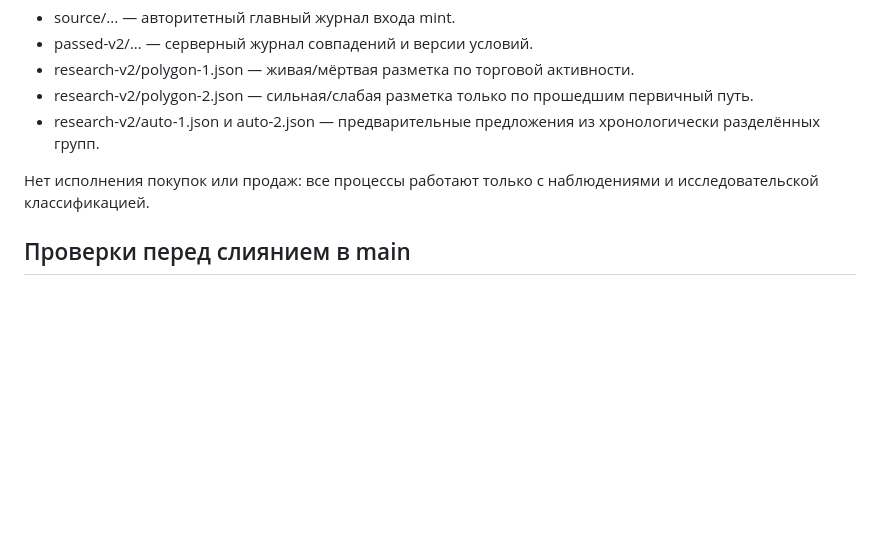
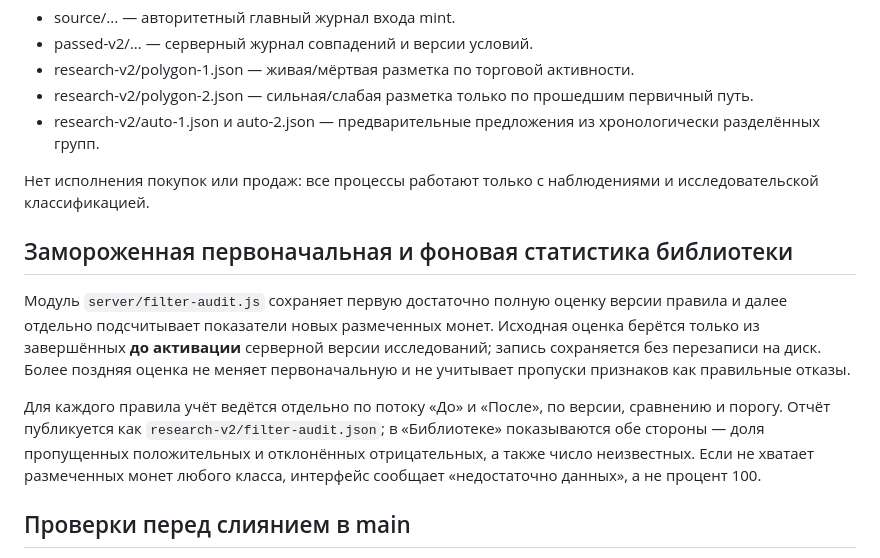
Before and after one commit to bakit97/token-check, a Markdown page: docs/CONTROL-v2.md, the part around the change. Rendered like a GitHub page; blank space fills up the shorter version.

Commit message:
docs: initial and out-of-time background filter auditing on server

```diff
--- a/docs/CONTROL-v2.md
+++ b/docs/CONTROL-v2.md
@@ -78,6 +78,12 @@
 
 Нет исполнения покупок или продаж: все процессы работают только с наблюдениями и исследовательской классификацией.
 
+## Замороженная первоначальная и фоновая статистика библиотеки
+
+Модуль `server/filter-audit.js` сохраняет первую достаточно полную оценку версии правила и далее отдельно подсчитывает показатели новых размеченных монет. Исходная оценка берётся только из завершённых **до активации** серверной версии исследований; запись сохраняется без перезаписи на диск. Более поздняя оценка не меняет первоначальную и не учитывает пропуски признаков как правильные отказы.
+
+Для каждого правила учёт ведётся отдельно по потоку «До» и «После», по версии, сравнению и порогу. Отчёт публикуется как `research-v2/filter-audit.json`; в «Библиотеке» показываются обе стороны — доля пропущенных положительных и отклонённых отрицательных, а также число неизвестных. Если не хватает размеченных монет любого класса, интерфейс сообщает «недостаточно данных», а не процент 100.
+
 ## Проверки перед слиянием в main
 
 Пока отложены по запросу: unit/integration, рестарт с подрезанным журналом, смена конфигурации в полёте, отсутствие задним числом зачислений, пять часов и пробелы цены, no-leakage данных, права GCP, мобильные устройства и реальная сеть. Новая ветка не должна запускать изменения рабочего сервера до прохождения этого этапа.
```
